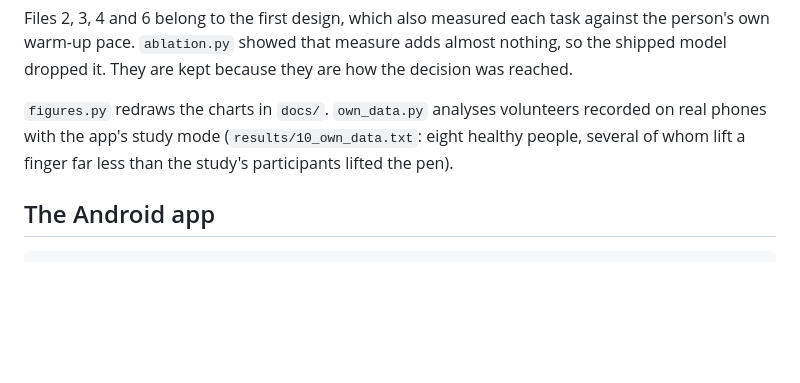
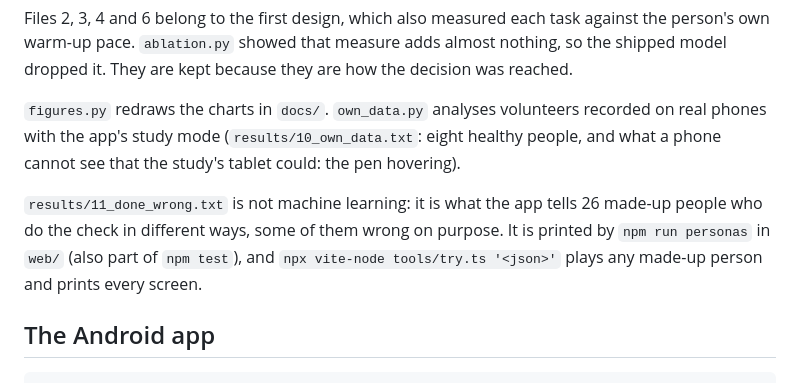
Before and after one commit to Ruby570bocadito/Tinta-Veritas-AI-Hackaton, a Markdown page: ml/README.md, the part around the change. GitHub-like rendering; blank space fills up the shorter version.

```diff
--- a/ml/README.md
+++ b/ml/README.md
@@ -36,7 +36,9 @@ Saved outputs are in `ml/results/`, in the order the work happened:
 
 Files 2, 3, 4 and 6 belong to the first design, which also measured each task against the person's own warm-up pace. `ablation.py` showed that measure adds almost nothing, so the shipped model dropped it. They are kept because they are how the decision was reached.
 
-`figures.py` redraws the charts in `docs/`. `own_data.py` analyses volunteers recorded on real phones with the app's study mode (`results/10_own_data.txt`: eight healthy people, several of whom lift a finger far less than the study's participants lifted the pen).
+`figures.py` redraws the charts in `docs/`. `own_data.py` analyses volunteers recorded on real phones with the app's study mode (`results/10_own_data.txt`: eight healthy people, and what a phone cannot see that the study's tablet could: the pen hovering).
+
+`results/11_done_wrong.txt` is not machine learning: it is what the app tells 26 made-up people who do the check in different ways, some of them wrong on purpose. It is printed by `npm run personas` in `web/` (also part of `npm test`), and `npx vite-node tools/try.ts '<json>'` plays any made-up person and prints every screen.
 
 ## The Android app
 
```
Also changed, not shown: README.md (+9 -8 lines), docs/screens.jpg.
